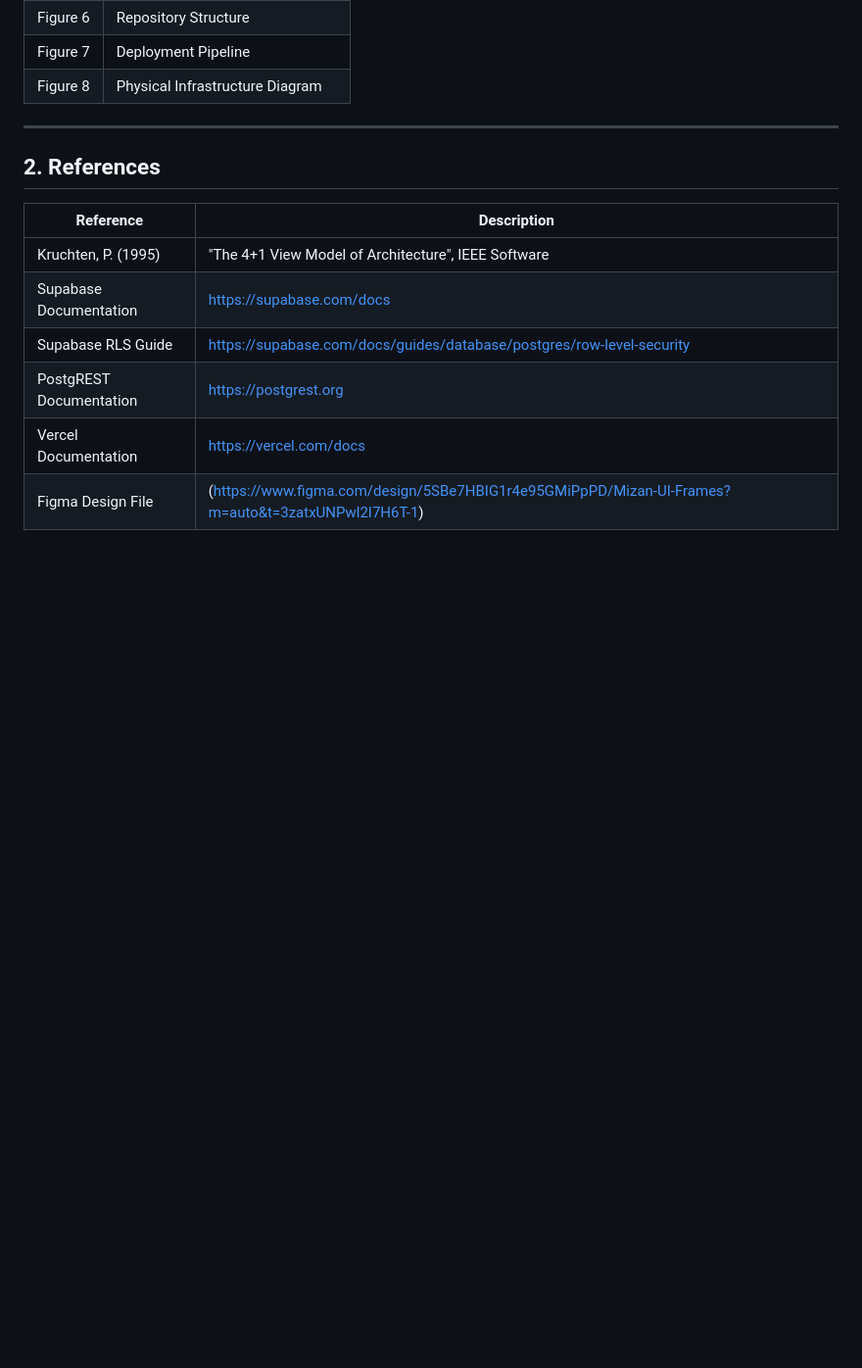
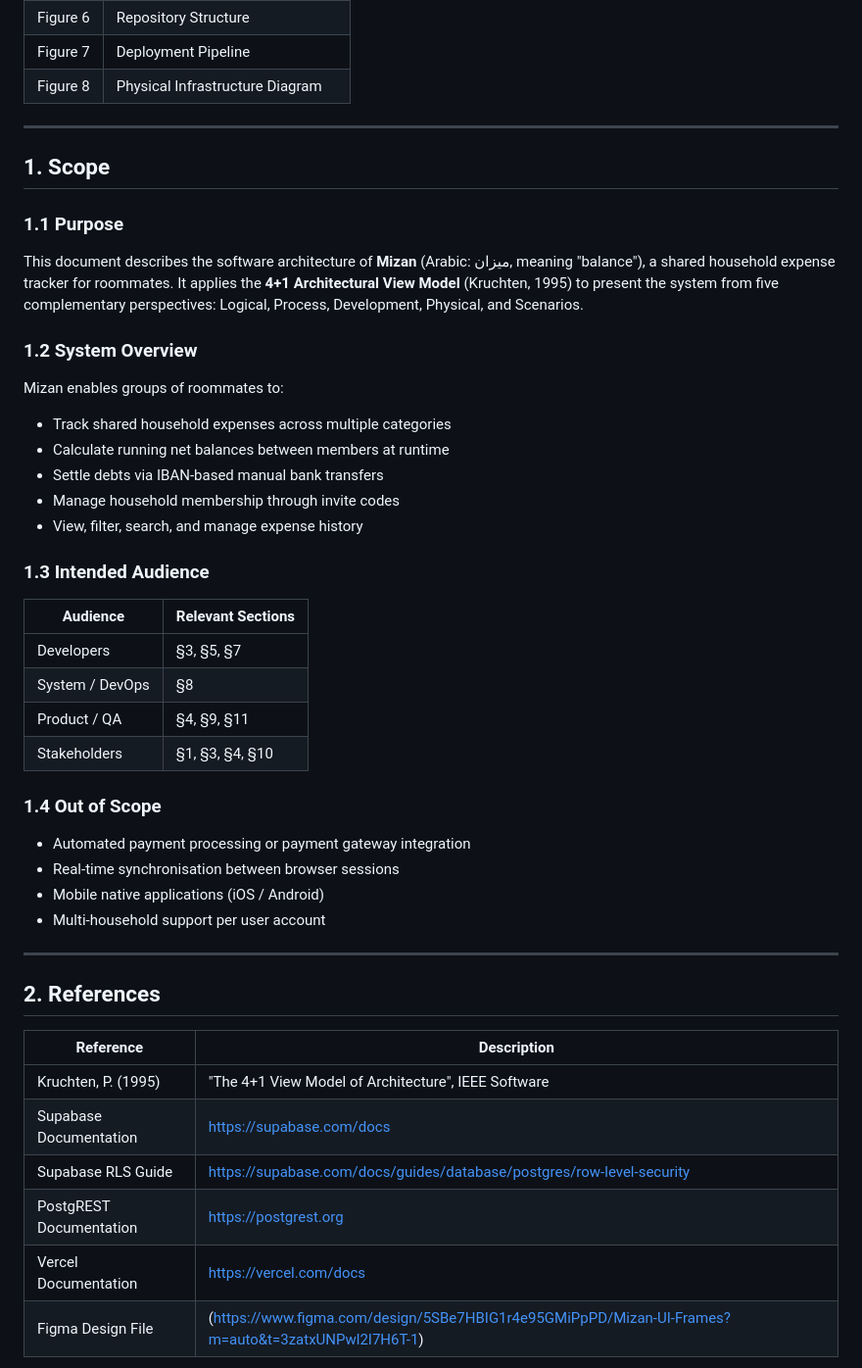
Before and after one commit to moh-63/mizan, a Markdown page: Architecture.md, the part around one of its changes. Shown at 98% size. Rendered like a GitHub page; blank space fills up the shorter version.

```diff
--- a/Architecture.md
+++ b/Architecture.md
@@ -38,7 +38,39 @@
 | Figure 8 | Physical Infrastructure Diagram |
 
 ---
+## 1. Scope
 
+### 1.1 Purpose
+
+This document describes the software architecture of **Mizan** (Arabic: ميزان, meaning "balance"), a shared household expense tracker for roommates. It applies the **4+1 Architectural View Model** (Kruchten, 1995) to present the system from five complementary perspectives: Logical, Process, Development, Physical, and Scenarios.
+
+### 1.2 System Overview
+
+Mizan enables groups of roommates to:
+
+- Track shared household expenses across multiple categories
+- Calculate running net balances between members at runtime
+- Settle debts via IBAN-based manual bank transfers
+- Manage household membership through invite codes
+- View, filter, search, and manage expense history
+
+### 1.3 Intended Audience
+
+| Audience | Relevant Sections |
+|----------|-------------------|
+| Developers | §3, §5, §7 |
+| System / DevOps | §8 |
+| Product / QA | §4, §9, §11 |
+| Stakeholders | §1, §3, §4, §10 |
+
+### 1.4 Out of Scope
+
+- Automated payment processing or payment gateway integration
+- Real-time synchronisation between browser sessions
+- Mobile native applications (iOS / Android)
+- Multi-household support per user account
+
+---
 
 
 ## 2. References
```
Also changed, not shown: other parts of Architecture.md (+51 -0 lines).
